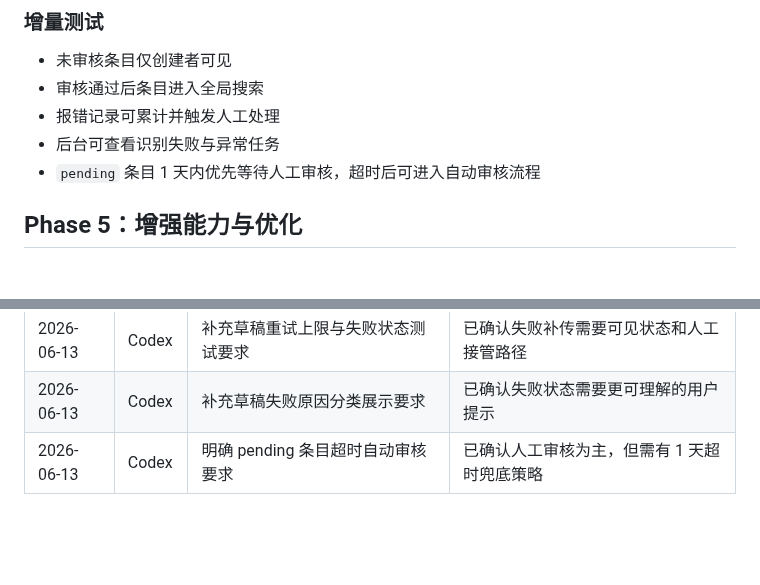
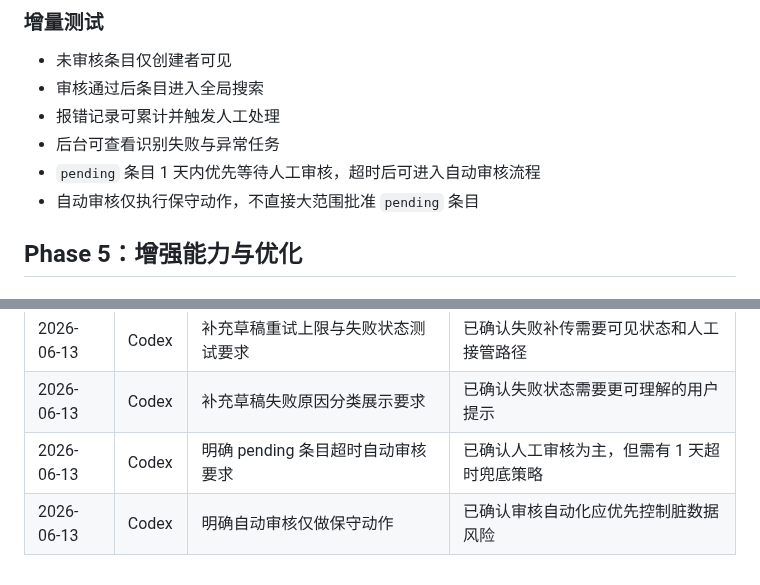
Before and after one commit to q724299720/snk, a Markdown page: docs/architecture/implementation-plan.md, 2 parts joined by grey strips. Drawn GitHub-style; blank space fills up the shorter version.

```diff
--- a/docs/architecture/implementation-plan.md
+++ b/docs/architecture/implementation-plan.md
@@ -132,6 +132,7 @@
 - 报错记录可累计并触发人工处理
 - 后台可查看识别失败与异常任务
 - `pending` 条目 1 天内优先等待人工审核，超时后可进入自动审核流程
+- 自动审核仅执行保守动作，不直接大范围批准 `pending` 条目
 
 ## Phase 5：增强能力与优化
 
@@ -189,3 +190,4 @@
 | 2026-06-13 | Codex | 补充草稿重试上限与失败状态测试要求 | 已确认失败补传需要可见状态和人工接管路径 |
 | 2026-06-13 | Codex | 补充草稿失败原因分类展示要求 | 已确认失败状态需要更可理解的用户提示 |
 | 2026-06-13 | Codex | 明确 pending 条目超时自动审核要求 | 已确认人工审核为主，但需有 1 天超时兜底策略 |
+| 2026-06-13 | Codex | 明确自动审核仅做保守动作 | 已确认审核自动化应优先控制脏数据风险 |
```
Also changed, not shown: CONTEXT.md (+1 -1 lines), docs/product/prd.md (+2 -0 lines).
